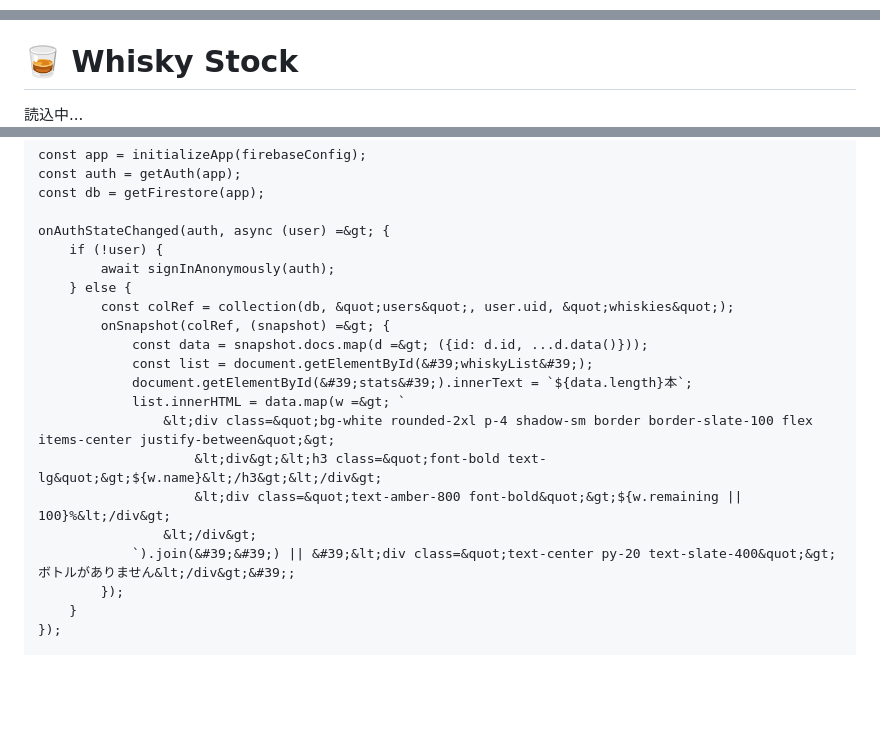
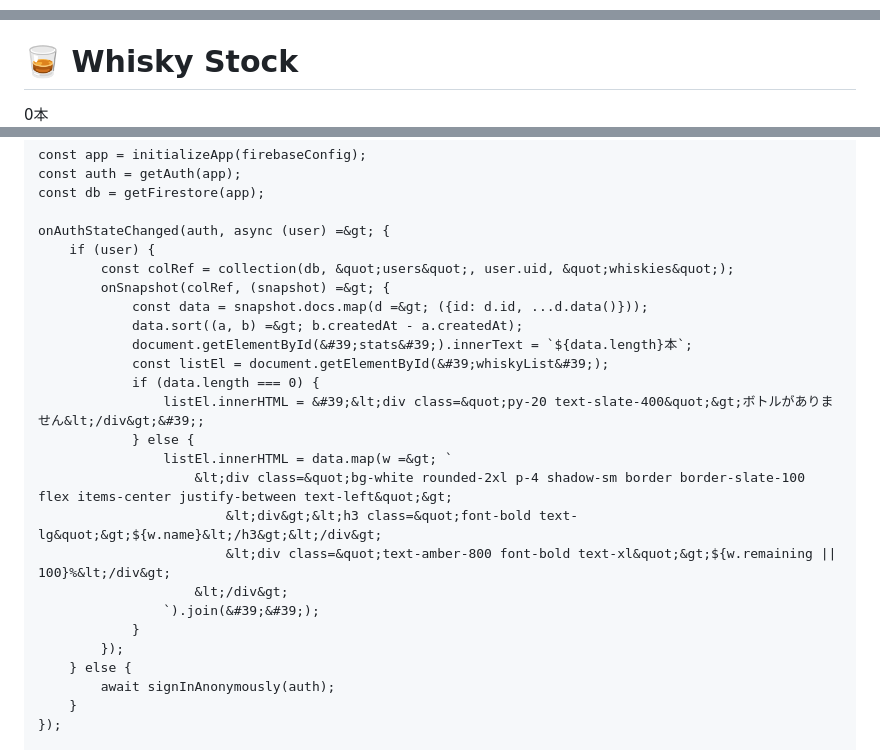
Before and after one commit to shotaposo-tech/whisky-stock, a Markdown page: README.md, 3 parts joined by grey strips. GitHub-like rendering; blank space fills up the shorter version.

Commit message:
README.md を更新

```diff
--- a/README.md
+++ b/README.md
@@ -10,3 +8,4 @@
 <title>My Whisky Stock</title>
 <script src="https://www.google.com/search?q=https://cdn.tailwindcss.com"></script>
+<style>body { -webkit-tap-highlight-color: transparent; }</style>
 </head>
@@ -16,3 +15,3 @@
 <h1 class="text-xl font-bold text-amber-900">🥃 Whisky Stock</h1>
-<div id="stats" class="text-xs bg-slate-100 px-3 py-1 rounded-full">読込中...</div>
+<div id="stats" class="text-xs bg-slate-100 px-3 py-1 rounded-full font-bold">0本</div>
 </header>
@@ -39,21 +38,26 @@ import { getFirestore, collection, addDoc, onSnapshot } from "https://www.google
     const db = getFirestore(app);
 
     onAuthStateChanged(auth, async (user) =&gt; {
-        if (!user) {
-            await signInAnonymously(auth);
-        } else {
+        if (user) {
             const colRef = collection(db, &quot;users&quot;, user.uid, &quot;whiskies&quot;);
             onSnapshot(colRef, (snapshot) =&gt; {
                 const data = snapshot.docs.map(d =&gt; ({id: d.id, ...d.data()}));
-                const list = document.getElementById(&#39;whiskyList&#39;);
+                data.sort((a, b) =&gt; b.createdAt - a.createdAt);
                 document.getElementById(&#39;stats&#39;).innerText = `${data.length}本`;
-                list.innerHTML = data.map(w =&gt; `
-                    &lt;div class=&quot;bg-white rounded-2xl p-4 shadow-sm border border-slate-100 flex items-center justify-between&quot;&gt;
-                        &lt;div&gt;&lt;h3 class=&quot;font-bold text-lg&quot;&gt;${w.name}&lt;/h3&gt;&lt;/div&gt;
-                        &lt;div class=&quot;text-amber-800 font-bold&quot;&gt;${w.remaining || 100}%&lt;/div&gt;
-                    &lt;/div&gt;
-                `).join(&#39;&#39;) || &#39;&lt;div class=&quot;text-center py-20 text-slate-400&quot;&gt;ボトルがありません&lt;/div&gt;&#39;;
+                const listEl = document.getElementById(&#39;whiskyList&#39;);
+                if (data.length === 0) {
+                    listEl.innerHTML = &#39;&lt;div class=&quot;py-20 text-slate-400&quot;&gt;ボトルがありません&lt;/div&gt;&#39;;
+                } else {
+                    listEl.innerHTML = data.map(w =&gt; `
+                        &lt;div class=&quot;bg-white rounded-2xl p-4 shadow-sm border border-slate-100 flex items-center justify-between text-left&quot;&gt;
+                            &lt;div&gt;&lt;h3 class=&quot;font-bold text-lg&quot;&gt;${w.name}&lt;/h3&gt;&lt;/div&gt;
+                            &lt;div class=&quot;text-amber-800 font-bold text-xl&quot;&gt;${w.remaining || 100}%&lt;/div&gt;
+                        &lt;/div&gt;
+                    `).join(&#39;&#39;);
+                }
             });
+        } else {
+            await signInAnonymously(auth);
         }
     });
 
```
Also changed, not shown: other parts of README.md (+5 -7 lines).
